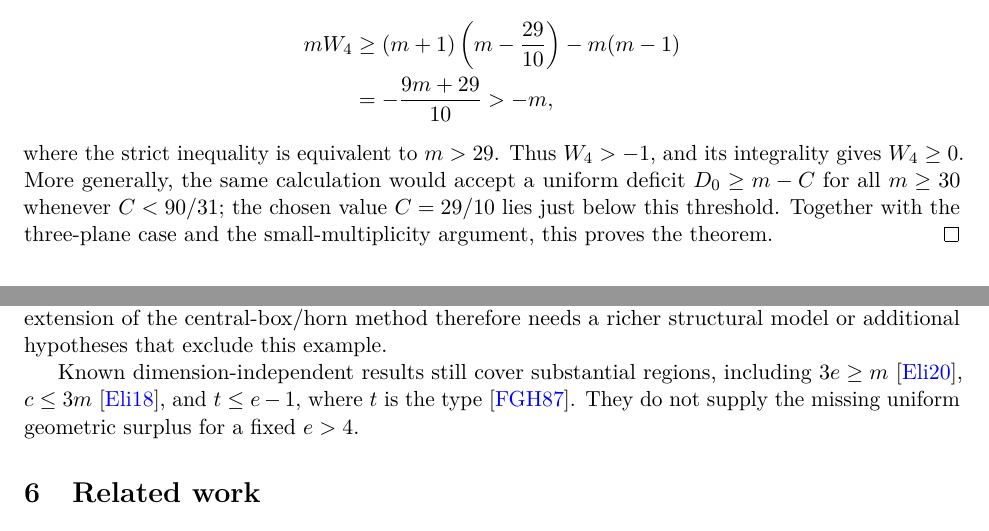
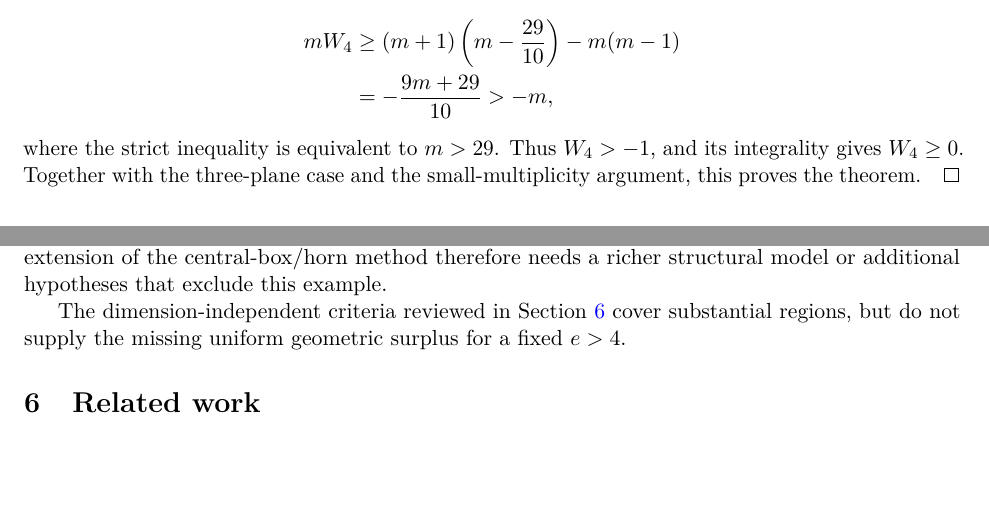
Before and after one commit to kseth/wilf-e4, a LaTeX paper (manuscript/main.tex, which reads manuscript/extensions.tex, manuscript/proof.tex): two parts of pages 15 and 35 of 37, joined at a grey line, cut so that both start at the same text, the shorter picture padded with empty space. Compiled offline with pdfLaTeX.

Commit message:
manuscript: remove repeated thresholds and criteria

```diff
--- a/manuscript/extensions.tex
+++ b/manuscript/extensions.tex
@@ -144,7 +144,6 @@ Wilf's inequality. A direct higher-dimensional extension of the
 central-box/horn method therefore needs a richer structural model or
 additional hypotheses that exclude this example.
 
-Known dimension-independent results still cover substantial regions,
-including \(3e\ge m\) \cite{Graph}, \(c\le3m\) \cite{Macaulay}, and
-\(t\le e-1\), where \(t\) is the type \cite{FGH}. They do not supply
-the missing uniform geometric surplus for a fixed \(e>4\).
+The dimension-independent criteria reviewed in Section~\ref{sec:related}
+cover substantial regions, but do not supply the missing uniform geometric
+surplus for a fixed \(e>4\).
--- a/manuscript/proof.tex
+++ b/manuscript/proof.tex
@@ -902,9 +902,7 @@ mW_4
 \end{aligned}
 \]
 where the strict inequality is equivalent to \(m>29\). Thus \(W_4>-1\),
-and its integrality gives \(W_4\ge0\). More generally, the same calculation
-would accept a uniform deficit \(D_0\ge m-C\) for all \(m\ge30\) whenever
-\(C<90/31\); the chosen value \(C=29/10\) lies just below this threshold.
+and its integrality gives \(W_4\ge0\).
 Together with the three-plane case and the small-multiplicity argument, this
 proves the theorem.
 \end{proof}
```
